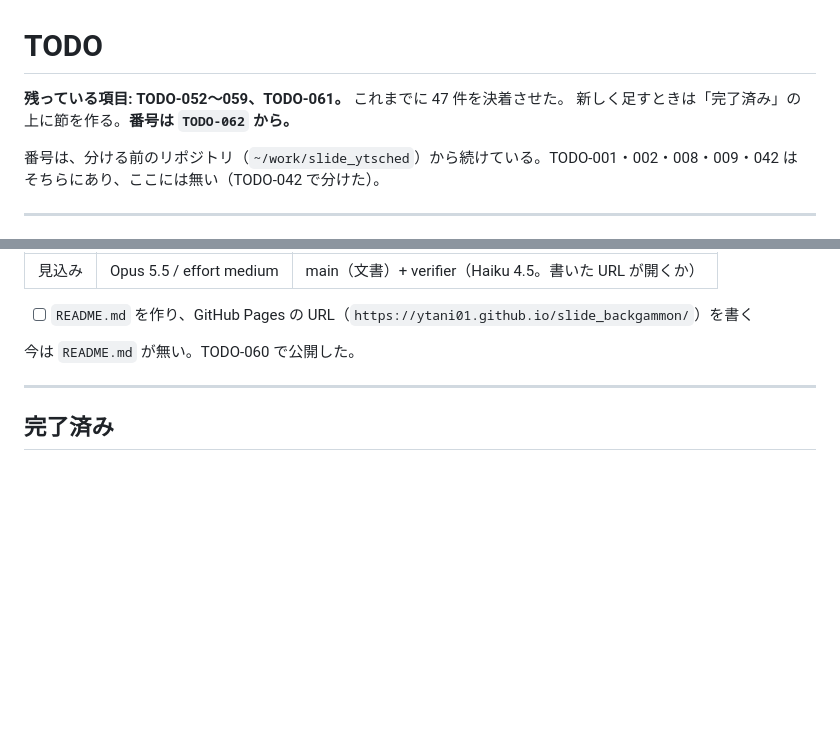
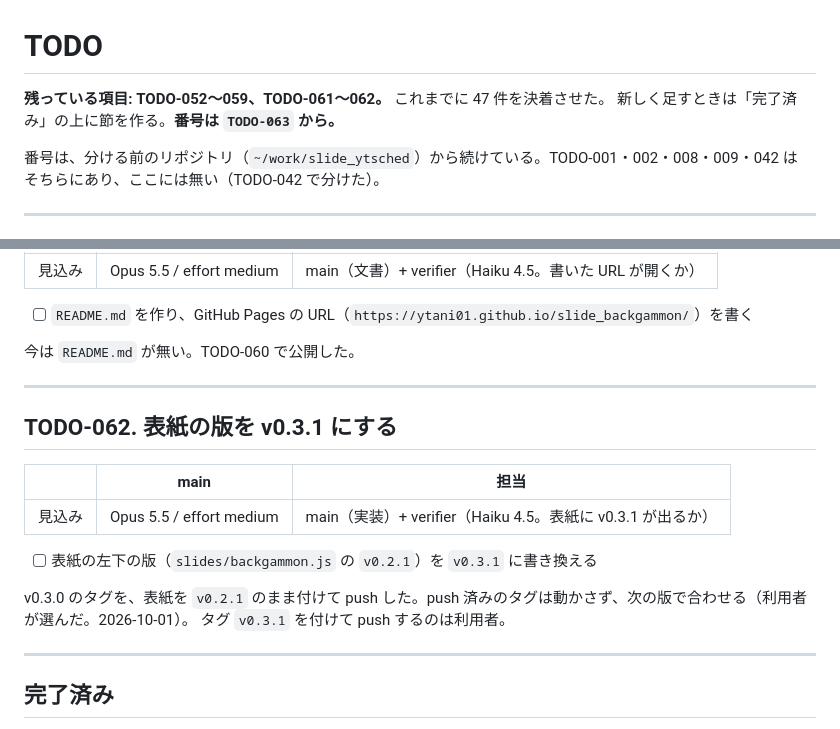
Before and after one commit to ytani01/slide_backgammon, a Markdown page: TODO.md, 2 parts joined by grey strips. Drawn GitHub-style; blank space fills up the shorter version.

Commit message:
docs(todo): 表紙の版を v0.3.1 にする件を TODO-062 として立てる
Co-Authored-By: Claude Opus 5.5 <noreply@anthropic.com>
Claude-Session: https://claude.ai/code/session_01J5VNkMcxcrZP6tDkPDUMss

```diff
--- a/TODO.md
+++ b/TODO.md
@@ -1,7 +1,7 @@
 # TODO
 
-**残っている項目: TODO-052〜059、TODO-061。** これまでに 47 件を決着させた。
-新しく足すときは「完了済み」の上に節を作る。**番号は `TODO-062` から。**
+**残っている項目: TODO-052〜059、TODO-061〜062。** これまでに 47 件を決着させた。
+新しく足すときは「完了済み」の上に節を作る。**番号は `TODO-063` から。**
 
 番号は、分ける前のリポジトリ（`~/work/slide_ytsched`）から続けている。TODO-001・002・008・009・042 は
 そちらにあり、ここには無い（TODO-042 で分けた）。
@@ -129,6 +129,19 @@ TODO-059 も同じスライド 9 を変えるので、まとめて着手する
 
 ---
 
+## TODO-062. 表紙の版を v0.3.1 にする
+
+|      | main | 担当 |
+|------|------|------|
+| 見込み | Opus 5.5 / effort medium | main（実装）+ verifier（Haiku 4.5。表紙に v0.3.1 が出るか） |
+
+- [ ] 表紙の左下の版（`slides/backgammon.js` の `v0.2.1`）を `v0.3.1` に書き換える
+
+v0.3.0 のタグを、表紙を `v0.2.1` のまま付けて push した。push 済みのタグは動かさず、次の版で合わせる（利用者が選んだ。2026-10-01）。
+タグ `v0.3.1` を付けて push するのは利用者。
+
+---
+
 ## 完了済み
 
 決着した項目は `archives/todo/` にある（1 項目 1 ファイル）。
```
